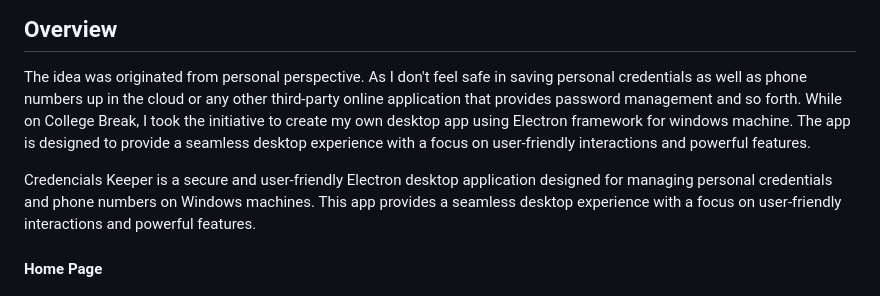
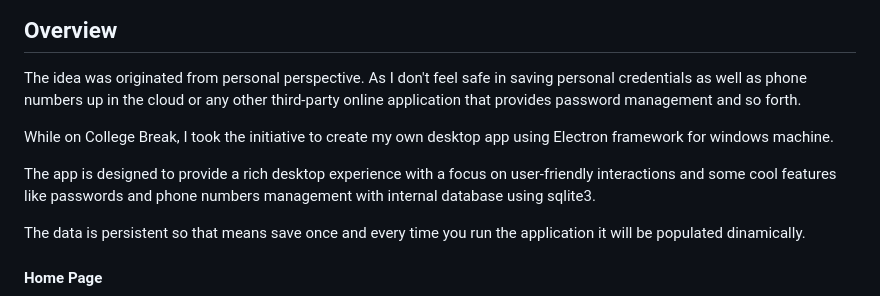
Before and after one commit to FranklinArruda/credentials-keeper-desktop-app, a Markdown page: README.md, the part around the change. GitHub-like rendering.

```diff
--- a/README.md
+++ b/README.md
@@ -6,9 +6,12 @@
 ## Overview
 
 The idea was originated from personal perspective. As I don't feel safe in saving personal credentials as well as phone numbers up in the cloud or any other third-party online application that provides password management and so forth.
-While on College Break, I took the initiative to create my own desktop app using Electron framework for windows machine. The app is designed to provide a seamless desktop experience with a focus on user-friendly interactions and powerful features.
 
-Credencials Keeper is a secure and user-friendly Electron desktop application designed for managing personal credentials and phone numbers on Windows machines. This app provides a seamless desktop experience with a focus on user-friendly interactions and powerful features.
+While on College Break, I took the initiative to create my own desktop app using Electron framework for windows machine.
+
+The app is designed to provide a rich desktop experience with a focus on user-friendly interactions and some cool features like passwords and phone numbers management with internal database using sqlite3.
+
+The data is persistent so that means save once and every time you run the application it will be populated dinamically.
 
 #### Home Page
 <div style="display: flex;">
```
